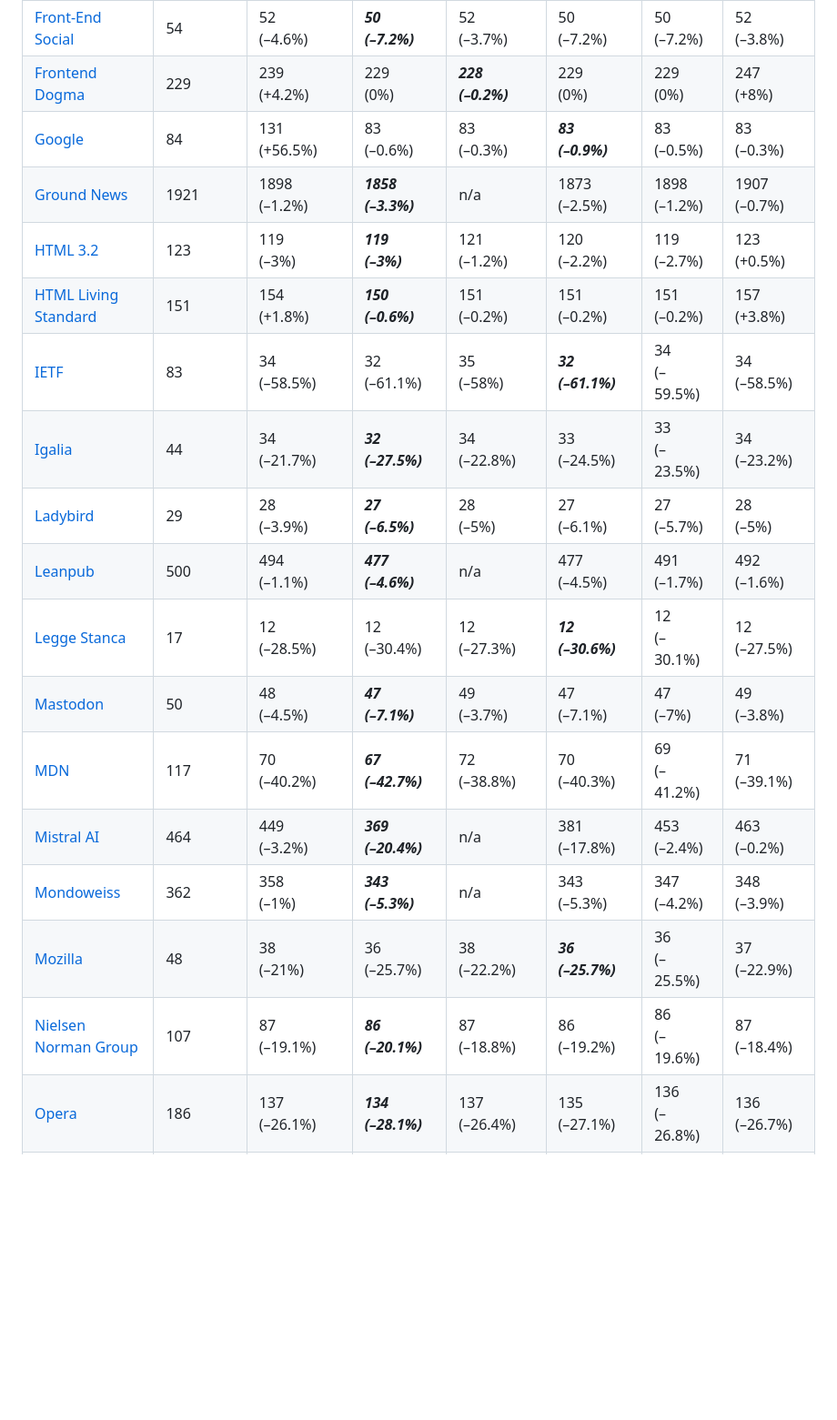
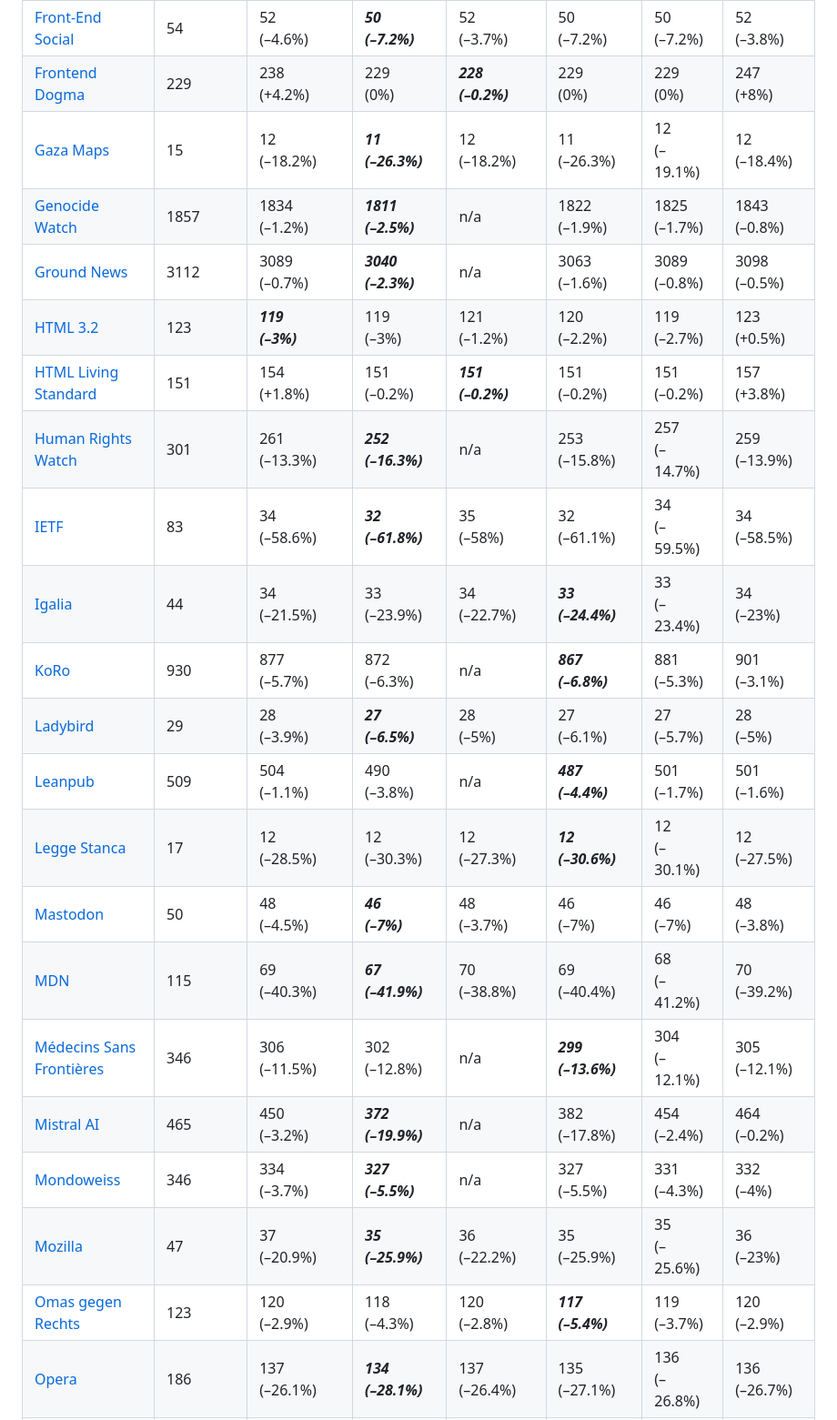
Before and after one commit to j9t/minifier-benchmarks, a Markdown page: README.md, the part around one of its changes. Shown at 91% size. Rendered like a GitHub page; blank space fills up the shorter version.

```diff
--- a/README.md
+++ b/README.md
@@ -47,18 +49,22 @@ Two tests are run: One exclusively applying [HTML minification](#1-html-minifica
 | [Front-End Social](https://front-end.social/) | 54 | 52<br>(–4.6%) | ***50<br>(–7.2%)*** | 52<br>(–3.7%) | 50<br>(–7.2%) | 50<br>(–7.2%) | 52<br>(–3.8%) |
-| [Frontend Dogma](https://frontenddogma.com/) | 229 | 239<br>(+4.2%) | 229<br>(0%) | ***228<br>(–0.2%)*** | 229<br>(0%) | 229<br>(0%) | 247<br>(+8%) |
-| [Google](https://www.google.com/) | 84 | 131<br>(+56.5%) | 83<br>(–0.6%) | 83<br>(–0.3%) | ***83<br>(–0.9%)*** | 83<br>(–0.5%) | 83<br>(–0.3%) |
-| [Ground News](https://ground.news/) | 1921 | 1898<br>(–1.2%) | ***1858<br>(–3.3%)*** | n/a | 1873<br>(–2.5%) | 1898<br>(–1.2%) | 1907<br>(–0.7%) |
-| [HTML 3.2](https://www.w3.org/TR/2018/SPSD-html32-20180315/) | 123 | 119<br>(–3%) | ***119<br>(–3%)*** | 121<br>(–1.2%) | 120<br>(–2.2%) | 119<br>(–2.7%) | 123<br>(+0.5%) |
-| [HTML Living Standard](https://html.spec.whatwg.org/multipage/) | 151 | 154<br>(+1.8%) | ***150<br>(–0.6%)*** | 151<br>(–0.2%) | 151<br>(–0.2%) | 151<br>(–0.2%) | 157<br>(+3.8%) |
-| [IETF](https://www.ietf.org/) | 83 | 34<br>(–58.5%) | 32<br>(–61.1%) | 35<br>(–58%) | ***32<br>(–61.1%)*** | 34<br>(–59.5%) | 34<br>(–58.5%) |
-| [Igalia](https://www.igalia.com/) | 44 | 34<br>(–21.7%) | ***32<br>(–27.5%)*** | 34<br>(–22.8%) | 33<br>(–24.5%) | 33<br>(–23.5%) | 34<br>(–23.2%) |
+| [Frontend Dogma](https://frontenddogma.com/) | 229 | 238<br>(+4.2%) | 229<br>(0%) | ***228<br>(–0.2%)*** | 229<br>(0%) | 229<br>(0%) | 247<br>(+8%) |
+| [Gaza Maps](https://gazamaps.com/) | 15 | 12<br>(–18.2%) | ***11<br>(–26.3%)*** | 12<br>(–18.2%) | 11<br>(–26.3%) | 12<br>(–19.1%) | 12<br>(–18.4%) |
+| [Genocide Watch](https://www.genocidewatch.com/) | 1857 | 1834<br>(–1.2%) | ***1811<br>(–2.5%)*** | n/a | 1822<br>(–1.9%) | 1825<br>(–1.7%) | 1843<br>(–0.8%) |
+| [Ground News](https://ground.news/) | 3112 | 3089<br>(–0.7%) | ***3040<br>(–2.3%)*** | n/a | 3063<br>(–1.6%) | 3089<br>(–0.8%) | 3098<br>(–0.5%) |
+| [HTML 3.2](https://www.w3.org/TR/2018/SPSD-html32-20180315/) | 123 | ***119<br>(–3%)*** | 119<br>(–3%) | 121<br>(–1.2%) | 120<br>(–2.2%) | 119<br>(–2.7%) | 123<br>(+0.5%) |
+| [HTML Living Standard](https://html.spec.whatwg.org/multipage/) | 151 | 154<br>(+1.8%) | 151<br>(–0.2%) | ***151<br>(–0.2%)*** | 151<br>(–0.2%) | 151<br>(–0.2%) | 157<br>(+3.8%) |
+| [Human Rights Watch](https://www.hrw.org/) | 301 | 261<br>(–13.3%) | ***252<br>(–16.3%)*** | n/a | 253<br>(–15.8%) | 257<br>(–14.7%) | 259<br>(–13.9%) |
+| [IETF](https://www.ietf.org/) | 83 | 34<br>(–58.6%) | ***32<br>(–61.8%)*** | 35<br>(–58%) | 32<br>(–61.1%) | 34<br>(–59.5%) | 34<br>(–58.5%) |
+| [Igalia](https://www.igalia.com/) | 44 | 34<br>(–21.5%) | 33<br>(–23.9%) | 34<br>(–22.7%) | ***33<br>(–24.4%)*** | 33<br>(–23.4%) | 34<br>(–23%) |
+| [KoRo](https://www.koro.com/) | 930 | 877<br>(–5.7%) | 872<br>(–6.3%) | n/a | ***867<br>(–6.8%)*** | 881<br>(–5.3%) | 901<br>(–3.1%) |
 | [Ladybird](https://ladybird.org/) | 29 | 28<br>(–3.9%) | ***27<br>(–6.5%)*** | 28<br>(–5%) | 27<br>(–6.1%) | 27<br>(–5.7%) | 28<br>(–5%) |
-| [Leanpub](https://leanpub.com/) | 500 | 494<br>(–1.1%) | ***477<br>(–4.6%)*** | n/a | 477<br>(–4.5%) | 491<br>(–1.7%) | 492<br>(–1.6%) |
-| [Legge Stanca](https://www.gazzettaufficiale.it/atto/serie_generale/caricaDettaglioAtto/originario?atto.dataPubblicazioneGazzetta=2004-01-17&atto.codiceRedazionale=004G0015&elenco30giorni=false) | 17 | 12<br>(–28.5%) | 12<br>(–30.4%) | 12<br>(–27.3%) | ***12<br>(–30.6%)*** | 12<br>(–30.1%) | 12<br>(–27.5%) |
-| [Mastodon](https://mastodon.social/explore) | 50 | 48<br>(–4.5%) | ***47<br>(–7.1%)*** | 49<br>(–3.7%) | 47<br>(–7.1%) | 47<br>(–7%) | 49<br>(–3.8%) |
-| [MDN](https://developer.mozilla.org/en-US/) | 117 | 70<br>(–40.2%) | ***67<br>(–42.7%)*** | 72<br>(–38.8%) | 70<br>(–40.3%) | 69<br>(–41.2%) | 71<br>(–39.1%) |
-| [Mistral AI](https://mistral.ai/) | 464 | 449<br>(–3.2%) | ***369<br>(–20.4%)*** | n/a | 381<br>(–17.8%) | 453<br>(–2.4%) | 463<br>(–0.2%) |
-| [Mondoweiss](https://mondoweiss.net/) | 362 | 358<br>(–1%) | ***343<br>(–5.3%)*** | n/a | 343<br>(–5.3%) | 347<br>(–4.2%) | 348<br>(–3.9%) |
-| [Mozilla](https://www.mozilla.org/) | 48 | 38<br>(–21%) | 36<br>(–25.7%) | 38<br>(–22.2%) | ***36<br>(–25.7%)*** | 36<br>(–25.5%) | 37<br>(–22.9%) |
-| [Nielsen Norman Group](https://www.nngroup.com/) | 107 | 87<br>(–19.1%) | ***86<br>(–20.1%)*** | 87<br>(–18.8%) | 86<br>(–19.2%) | 86<br>(–19.6%) | 87<br>(–18.4%) |
+| [Leanpub](https://leanpub.com/) | 509 | 504<br>(–1.1%) | 490<br>(–3.8%) | n/a | ***487<br>(–4.4%)*** | 501<br>(–1.7%) | 501<br>(–1.6%) |
+| [Legge Stanca](https://www.gazzettaufficiale.it/atto/serie_generale/caricaDettaglioAtto/originario?atto.dataPubblicazioneGazzetta=2004-01-17&atto.codiceRedazionale=004G0015&elenco30giorni=false) | 17 | 12<br>(–28.5%) | 12<br>(–30.3%) | 12<br>(–27.3%) | ***12<br>(–30.6%)*** | 12<br>(–30.1%) | 12<br>(–27.5%) |
+| [Mastodon](https://mastodon.social/explore) | 50 | 48<br>(–4.5%) | ***46<br>(–7%)*** | 48<br>(–3.7%) | 46<br>(–7%) | 46<br>(–7%) | 48<br>(–3.8%) |
+| [MDN](https://developer.mozilla.org/en-US/) | 115 | 69<br>(–40.3%) | ***67<br>(–41.9%)*** | 70<br>(–38.8%) | 69<br>(–40.4%) | 68<br>(–41.2%) | 70<br>(–39.2%) |
+| [Médecins Sans Frontières](https://www.msf.org/) | 346 | 306<br>(–11.5%) | 302<br>(–12.8%) | n/a | ***299<br>(–13.6%)*** | 304<br>(–12.1%) | 305<br>(–12.1%) |
+| [Mistral AI](https://mistral.ai/) | 465 | 450<br>(–3.2%) | ***372<br>(–19.9%)*** | n/a | 382<br>(–17.8%) | 454<br>(–2.4%) | 464<br>(–0.2%) |
+| [Mondoweiss](https://mondoweiss.net/) | 346 | 334<br>(–3.7%) | ***327<br>(–5.5%)*** | n/a | 327<br>(–5.5%) | 331<br>(–4.3%) | 332<br>(–4%) |
+| [Mozilla](https://www.mozilla.org/) | 47 | 37<br>(–20.9%) | ***35<br>(–25.9%)*** | 36<br>(–22.2%) | 35<br>(–25.9%) | 35<br>(–25.6%) | 36<br>(–23%) |
+| [Omas gegen Rechts](https://www.omas-gegen-rechts.org/) | 123 | 120<br>(–2.9%) | 118<br>(–4.3%) | 120<br>(–2.8%) | ***117<br>(–5.4%)*** | 119<br>(–3.7%) | 120<br>(–2.9%) |
 | [Opera](https://www.opera.com/) | 186 | 137<br>(–26.1%) | ***134<br>(–28.1%)*** | 137<br>(–26.4%) | 135<br>(–27.1%) | 136<br>(–26.8%) | 136<br>(–26.7%) |
```
Also changed, not shown: other parts of README.md (+102 -74 lines).
